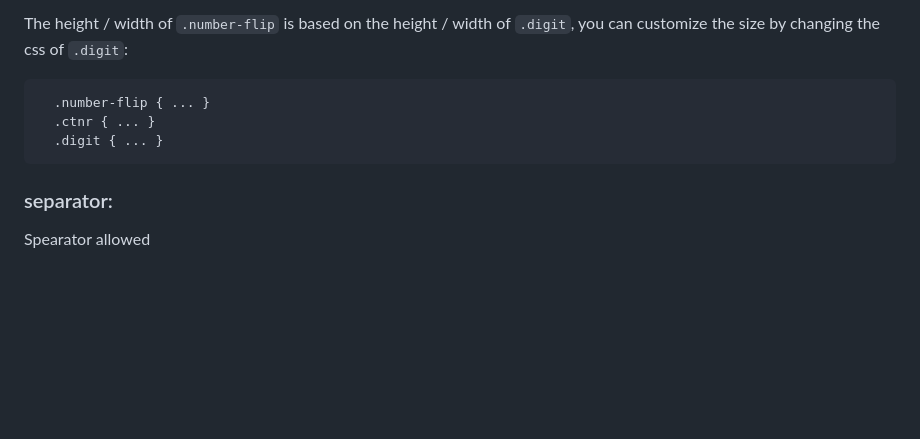
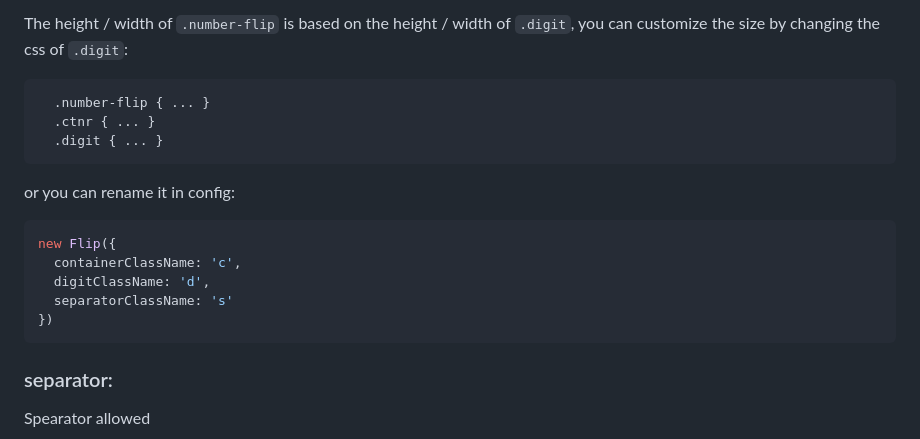
Before and after one commit to gaoryrt/number-flip, a Markdown page: README.md, the part around the change. Rendered like a GitHub page; blank space fills up the shorter version.

Commit message:
docs: ✏️ doc update

````diff
--- a/README.md
+++ b/README.md
@@ -97,6 +97,15 @@ The height / width of `.number-flip` is based on the height / width of `.digit`,
   .digit { ... }
 ```
 
+or you can rename it in config:
+```js
+new Flip({
+  containerClassName: 'c',
+  digitClassName: 'd',
+  separatorClassName: 's'
+})
+```
+
 ### separator:
 Spearator allowed
 
````
